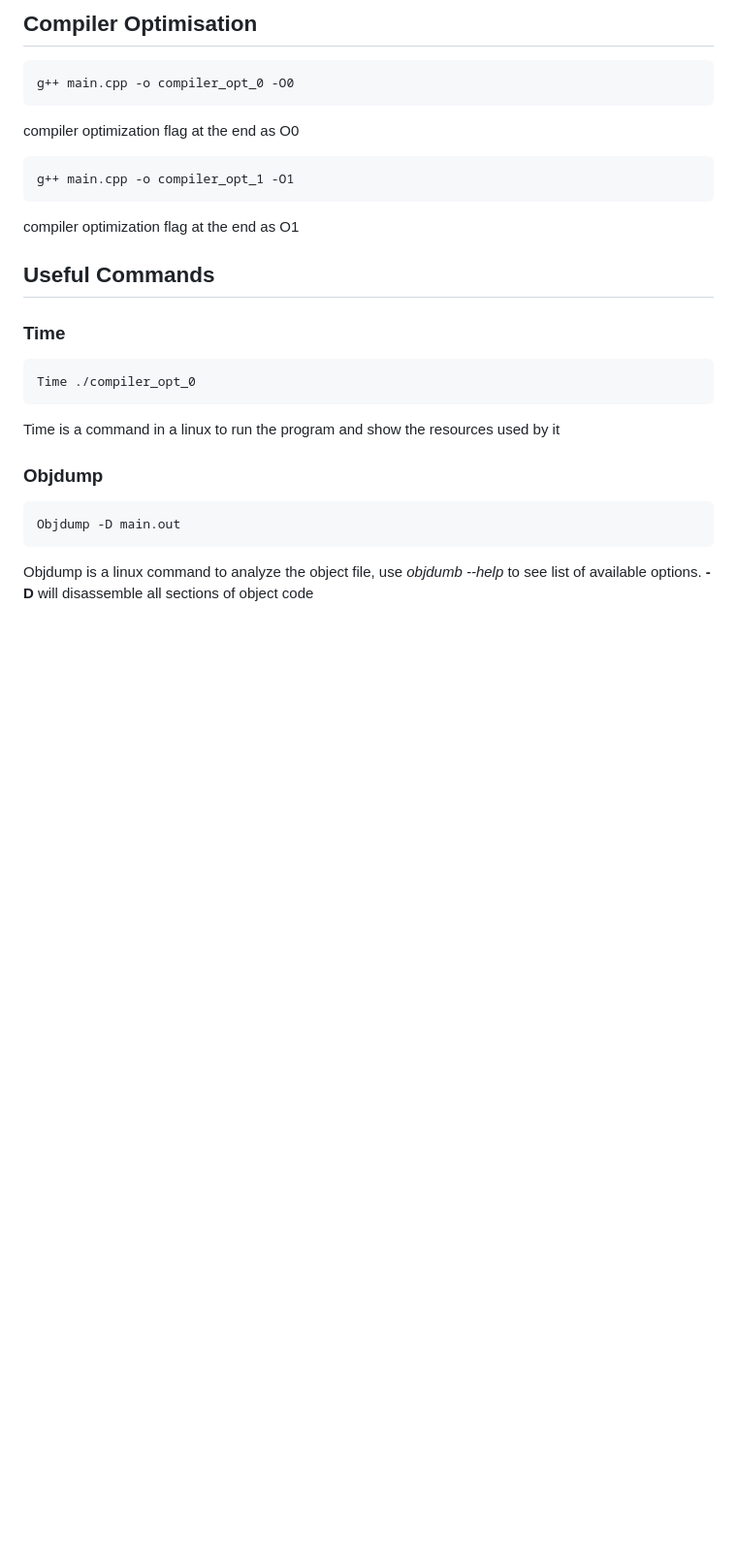
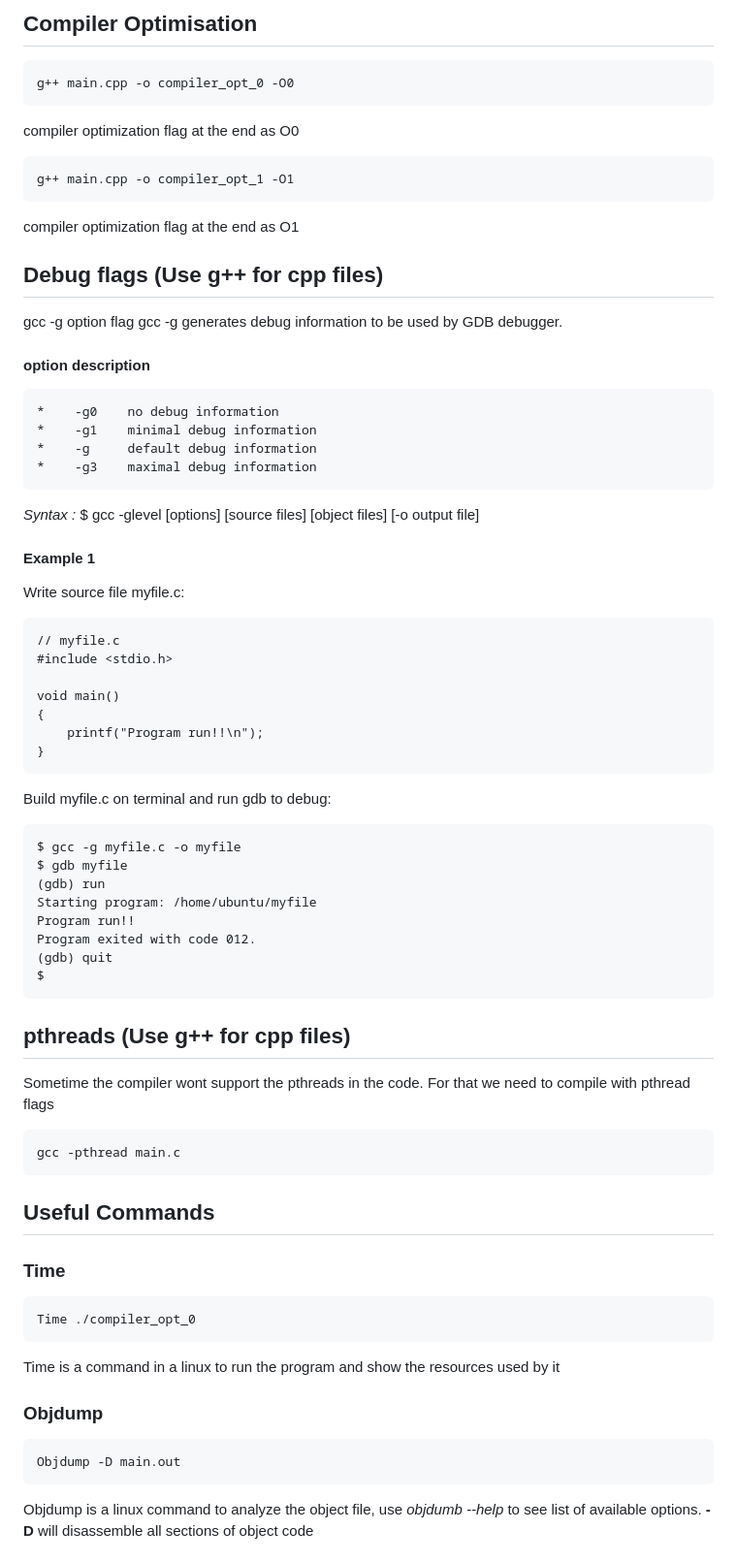
Before and after one commit to Arthovan/Software-Development, a Markdown page: C++/README.md, the part around the change. Shown: that part at 97% size. Drawn GitHub-style; blank space fills up the shorter version.

````diff
--- a/C++/README.md
+++ b/C++/README.md
@@ -70,6 +70,43 @@ g++ main.cpp -o compiler_opt_1 -O1
 ```
 compiler optimization flag at the end as O1
 
+## Debug flags (Use g++ for cpp files)
+gcc -g option flag
+gcc -g generates debug information to be used by GDB debugger.
+
+#### option description
+    *    -g0    no debug information
+    *    -g1    minimal debug information
+    *    -g     default debug information
+    *    -g3    maximal debug information
+*Syntax :*    $ gcc -glevel [options] [source files] [object files] [-o output file]
+#### Example 1
+Write source file myfile.c:
+```
+// myfile.c
+#include <stdio.h>
+
+void main()
+{
+    printf("Program run!!\n");
+}
+```
+Build myfile.c on terminal and run gdb to debug:
+```
+$ gcc -g myfile.c -o myfile
+$ gdb myfile
+(gdb) run
+Starting program: /home/ubuntu/myfile
+Program run!!
+Program exited with code 012.
+(gdb) quit
+$
+```
+## pthreads (Use g++ for cpp files)
+Sometime the compiler wont support the pthreads in the code. For that we need to compile with pthread flags
+```
+gcc -pthread main.c
+```
 ## Useful Commands
 ### Time
 ```bash
````
